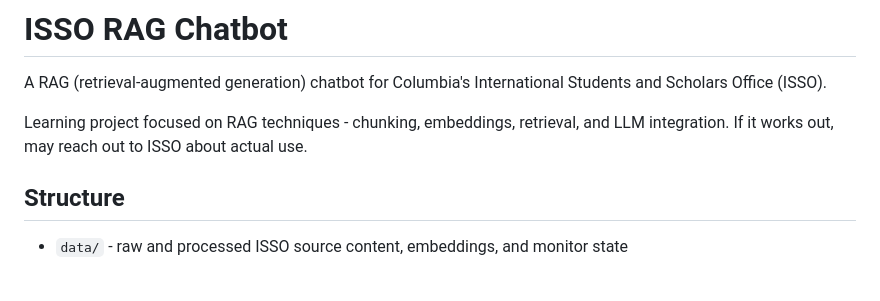
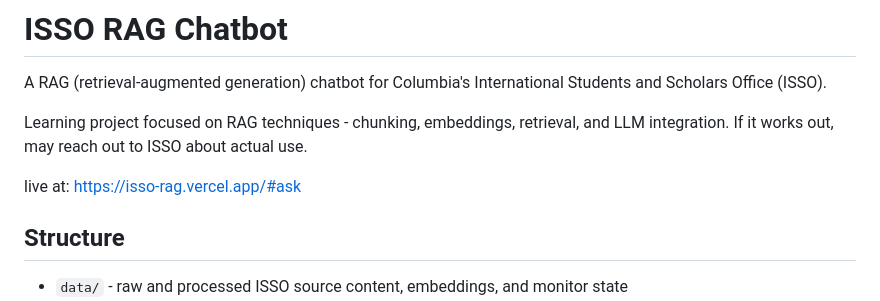
Before and after one commit to aidenwong04/isso-rag-chatbot, a Markdown page: README.md, the part around the change. Rendered like a GitHub page; blank space fills up the shorter version.

Commit message:
Add live project link to README
Added live link to the project in the README.

```diff
--- a/README.md
+++ b/README.md
@@ -4,6 +4,8 @@ A RAG (retrieval-augmented generation) chatbot for Columbia's International Stud
 
 Learning project focused on RAG techniques - chunking, embeddings, retrieval, and LLM integration.
 If it works out, may reach out to ISSO about actual use.
+
+live at: https://isso-rag.vercel.app/#ask
 
 ## Structure
 
```
